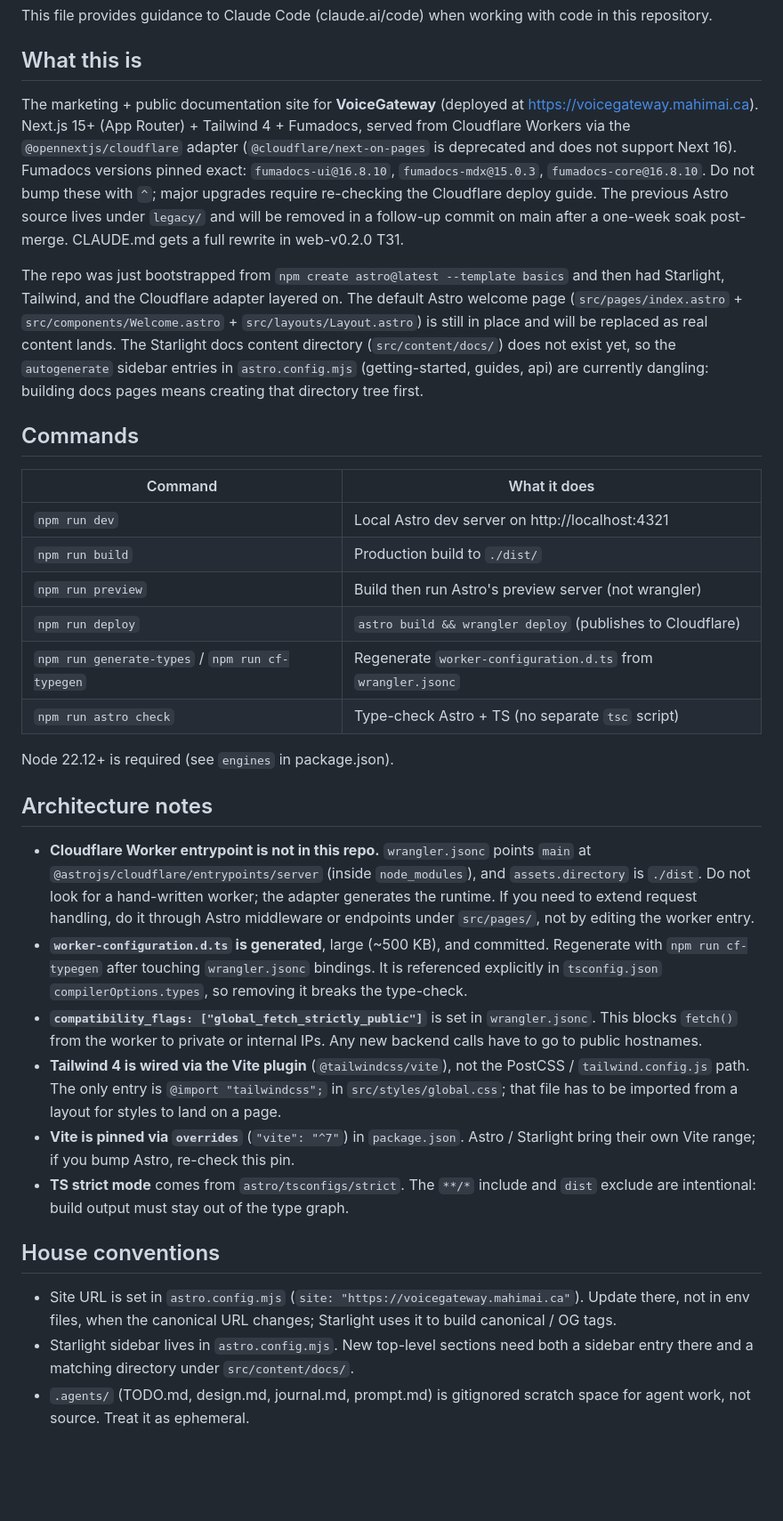
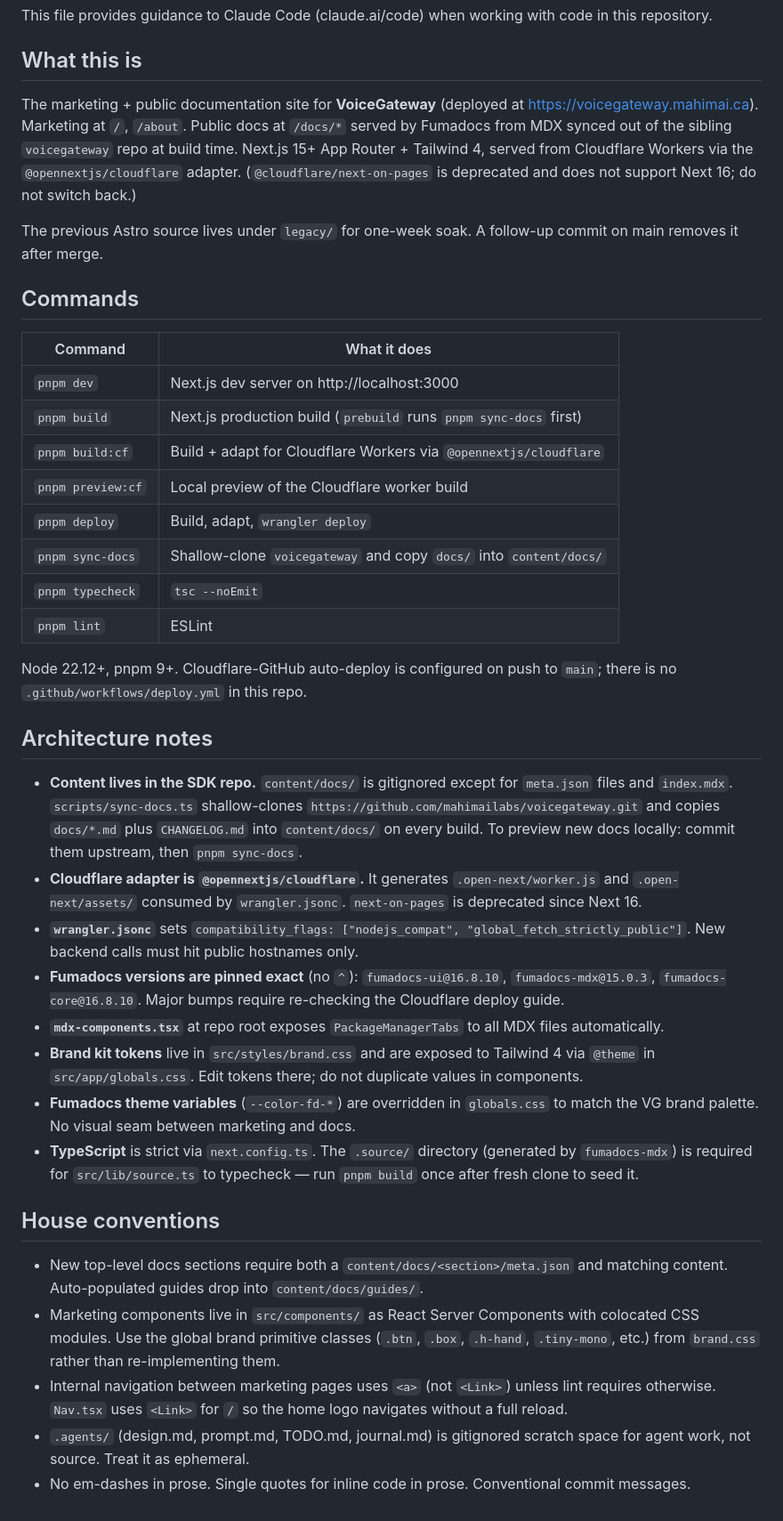
Before and after one commit to mahimailabs/voicegateway-web, a Markdown page: CLAUDE.md, the part around the change. Shown at 89% size. Drawn GitHub-style; blank space fills up the shorter version.

Commit message:
web-v0.2.0/T31: rewrite CLAUDE.md for Next.js + Fumadocs stack

```diff
--- a/CLAUDE.md
+++ b/CLAUDE.md
@@ -4,34 +4,40 @@ This file provides guidance to Claude Code (claude.ai/code) when working with co
 
 ## What this is
 
-The marketing + public documentation site for **VoiceGateway** (deployed at https://voicegateway.mahimai.ca). Next.js 15+ (App Router) + Tailwind 4 + Fumadocs, served from Cloudflare Workers via the `@opennextjs/cloudflare` adapter (`@cloudflare/next-on-pages` is deprecated and does not support Next 16). Fumadocs versions pinned exact: `fumadocs-ui@16.8.10`, `fumadocs-mdx@15.0.3`, `fumadocs-core@16.8.10`. Do not bump these with `^`; major upgrades require re-checking the Cloudflare deploy guide. The previous Astro source lives under `legacy/` and will be removed in a follow-up commit on main after a one-week soak post-merge. CLAUDE.md gets a full rewrite in web-v0.2.0 T31.
+The marketing + public documentation site for **VoiceGateway** (deployed at https://voicegateway.mahimai.ca). Marketing at `/`, `/about`. Public docs at `/docs/*` served by Fumadocs from MDX synced out of the sibling `voicegateway` repo at build time. Next.js 15+ App Router + Tailwind 4, served from Cloudflare Workers via the `@opennextjs/cloudflare` adapter. (`@cloudflare/next-on-pages` is deprecated and does not support Next 16; do not switch back.)
 
-The repo was just bootstrapped from `npm create astro@latest --template basics` and then had Starlight, Tailwind, and the Cloudflare adapter layered on. The default Astro welcome page (`src/pages/index.astro` + `src/components/Welcome.astro` + `src/layouts/Layout.astro`) is still in place and will be replaced as real content lands. The Starlight docs content directory (`src/content/docs/`) does not exist yet, so the `autogenerate` sidebar entries in `astro.config.mjs` (getting-started, guides, api) are currently dangling: building docs pages means creating that directory tree first.
+The previous Astro source lives under `legacy/` for one-week soak. A follow-up commit on main removes it after merge.
 
 ## Commands
 
 | Command | What it does |
 | --- | --- |
-| `npm run dev` | Local Astro dev server on http://localhost:4321 |
-| `npm run build` | Production build to `./dist/` |
-| `npm run preview` | Build then run Astro's preview server (not wrangler) |
-| `npm run deploy` | `astro build && wrangler deploy` (publishes to Cloudflare) |
-| `npm run generate-types` / `npm run cf-typegen` | Regenerate `worker-configuration.d.ts` from `wrangler.jsonc` |
-| `npm run astro check` | Type-check Astro + TS (no separate `tsc` script) |
+| `pnpm dev` | Next.js dev server on http://localhost:3000 |
+| `pnpm build` | Next.js production build (`prebuild` runs `pnpm sync-docs` first) |
+| `pnpm build:cf` | Build + adapt for Cloudflare Workers via `@opennextjs/cloudflare` |
+| `pnpm preview:cf` | Local preview of the Cloudflare worker build |
+| `pnpm deploy` | Build, adapt, `wrangler deploy` |
+| `pnpm sync-docs` | Shallow-clone `voicegateway` and copy `docs/` into `content/docs/` |
+| `pnpm typecheck` | `tsc --noEmit` |
+| `pnpm lint` | ESLint |
 
-Node 22.12+ is required (see `engines` in package.json).
+Node 22.12+, pnpm 9+. Cloudflare-GitHub auto-deploy is configured on push to `main`; there is no `.github/workflows/deploy.yml` in this repo.
 
 ## Architecture notes
 
-- **Cloudflare Worker entrypoint is not in this repo.** `wrangler.jsonc` points `main` at `@astrojs/cloudflare/entrypoints/server` (inside `node_modules`), and `assets.directory` is `./dist`. Do not look for a hand-written worker; the adapter generates the runtime. If you need to extend request handling, do it through Astro middleware or endpoints under `src/pages/`, not by editing the worker entry.
-- **`worker-configuration.d.ts` is generated**, large (~500 KB), and committed. Regenerate with `npm run cf-typegen` after touching `wrangler.jsonc` bindings. It is referenced explicitly in `tsconfig.json` `compilerOptions.types`, so removing it breaks the type-check.
-- **`compatibility_flags: ["global_fetch_strictly_public"]`** is set in `wrangler.jsonc`. This blocks `fetch()` from the worker to private or internal IPs. Any new backend calls have to go to public hostnames.
-- **Tailwind 4 is wired via the Vite plugin** (`@tailwindcss/vite`), not the PostCSS / `tailwind.config.js` path. The only entry is `@import "tailwindcss";` in `src/styles/global.css`; that file has to be imported from a layout for styles to land on a page.
-- **Vite is pinned via `overrides`** (`"vite": "^7"`) in `package.json`. Astro / Starlight bring their own Vite range; if you bump Astro, re-check this pin.
-- **TS strict mode** comes from `astro/tsconfigs/strict`. The `**/*` include and `dist` exclude are intentional: build output must stay out of the type graph.
+- **Content lives in the SDK repo.** `content/docs/` is gitignored except for `meta.json` files and `index.mdx`. `scripts/sync-docs.ts` shallow-clones `https://github.com/mahimailabs/voicegateway.git` and copies `docs/*.md` plus `CHANGELOG.md` into `content/docs/` on every build. To preview new docs locally: commit them upstream, then `pnpm sync-docs`.
+- **Cloudflare adapter is `@opennextjs/cloudflare`.** It generates `.open-next/worker.js` and `.open-next/assets/` consumed by `wrangler.jsonc`. `next-on-pages` is deprecated since Next 16.
+- **`wrangler.jsonc`** sets `compatibility_flags: ["nodejs_compat", "global_fetch_strictly_public"]`. New backend calls must hit public hostnames only.
+- **Fumadocs versions are pinned exact** (no `^`): `fumadocs-ui@16.8.10`, `fumadocs-mdx@15.0.3`, `fumadocs-core@16.8.10`. Major bumps require re-checking the Cloudflare deploy guide.
+- **`mdx-components.tsx`** at repo root exposes `PackageManagerTabs` to all MDX files automatically.
+- **Brand kit tokens** live in `src/styles/brand.css` and are exposed to Tailwind 4 via `@theme` in `src/app/globals.css`. Edit tokens there; do not duplicate values in components.
+- **Fumadocs theme variables** (`--color-fd-*`) are overridden in `globals.css` to match the VG brand palette. No visual seam between marketing and docs.
+- **TypeScript** is strict via `next.config.ts`. The `.source/` directory (generated by `fumadocs-mdx`) is required for `src/lib/source.ts` to typecheck — run `pnpm build` once after fresh clone to seed it.
 
 ## House conventions
 
-- Site URL is set in `astro.config.mjs` (`site: "https://voicegateway.mahimai.ca"`). Update there, not in env files, when the canonical URL changes; Starlight uses it to build canonical / OG tags.
-- Starlight sidebar lives in `astro.config.mjs`. New top-level sections need both a sidebar entry there and a matching directory under `src/content/docs/`.
-- `.agents/` (TODO.md, design.md, journal.md, prompt.md) is gitignored scratch space for agent work, not source. Treat it as ephemeral.
+- New top-level docs sections require both a `content/docs/<section>/meta.json` and matching content. Auto-populated guides drop into `content/docs/guides/`.
+- Marketing components live in `src/components/` as React Server Components with colocated CSS modules. Use the global brand primitive classes (`.btn`, `.box`, `.h-hand`, `.tiny-mono`, etc.) from `brand.css` rather than re-implementing them.
+- Internal navigation between marketing pages uses `<a>` (not `<Link>`) unless lint requires otherwise. `Nav.tsx` uses `<Link>` for `/` so the home logo navigates without a full reload.
+- `.agents/` (design.md, prompt.md, TODO.md, journal.md) is gitignored scratch space for agent work, not source. Treat it as ephemeral.
+- No em-dashes in prose. Single quotes for inline code in prose. Conventional commit messages.
```
